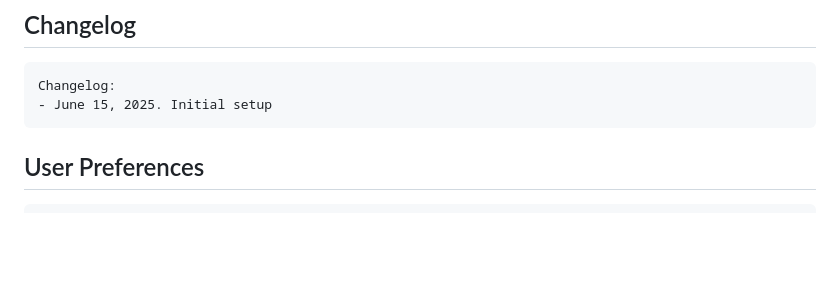
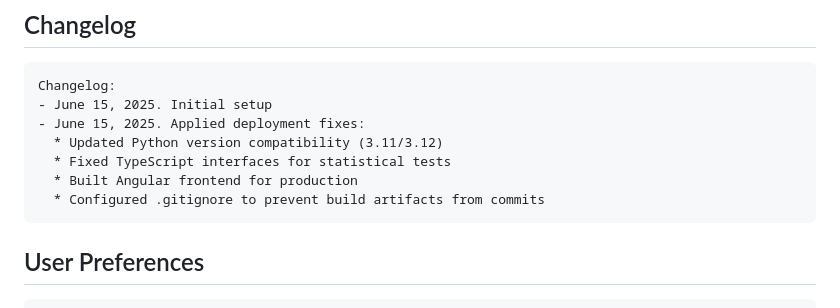
Before and after one commit to QianqianQ/stats-test-analyzer, a Markdown page: replit.md, the part around the change. GitHub-like rendering; blank space fills up the shorter version.

Commit message:
Improve overall application stability and prevent unnecessary commits
Apply deployment fixes that update Python version compatibility and TypeScript interfaces.

Replit-Commit-Author: Agent
Replit-Commit-Session-Id: 7a836a42-eb01-41e9-8b8a-f60c547037d4
Replit-Commit-Screenshot-Url: https://storage.googleapis.com/screenshot-production-us-central1/cc185a9e-8b22-4382-b950-f4c34126a636/76a3d55d-f998-4454-a7e0-3cb711872007.jpg

````diff
--- a/replit.md
+++ b/replit.md
@@ -104,6 +104,11 @@ The application is designed for stateless operation currently but includes datab
 ```
 Changelog:
 - June 15, 2025. Initial setup
+- June 15, 2025. Applied deployment fixes:
+  * Updated Python version compatibility (3.11/3.12)
+  * Fixed TypeScript interfaces for statistical tests
+  * Built Angular frontend for production
+  * Configured .gitignore to prevent build artifacts from commits
 ```
 
 ## User Preferences
````
